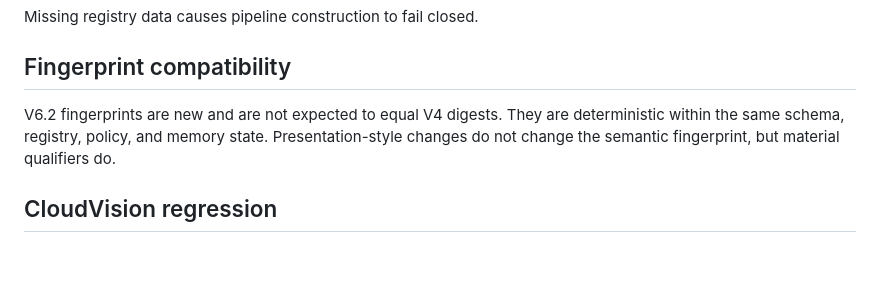
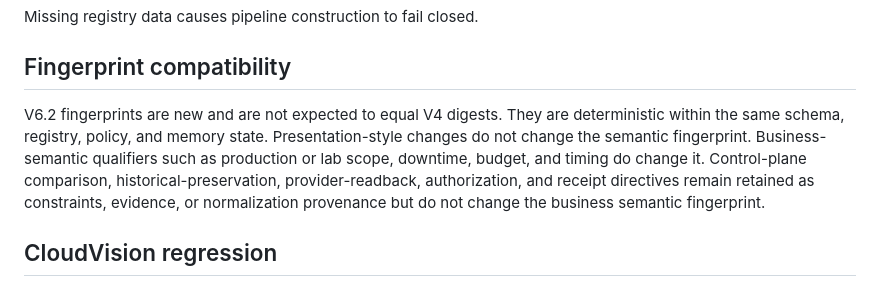
Before and after one commit to Ryan9876/atlas-ros, a Markdown page: docs/migration/V611_TO_V620.md, the part around the change. Rendered like a GitHub page; blank space fills up the shorter version.

Commit message:
Clarify v6.2 fingerprint compatibility

```diff
--- a/docs/migration/V611_TO_V620.md
+++ b/docs/migration/V611_TO_V620.md
@@ -89,7 +89,7 @@ Missing registry data causes pipeline construction to fail closed.
 
 ## Fingerprint compatibility
 
-V6.2 fingerprints are new and are not expected to equal V4 digests. They are deterministic within the same schema, registry, policy, and memory state. Presentation-style changes do not change the semantic fingerprint, but material qualifiers do.
+V6.2 fingerprints are new and are not expected to equal V4 digests. They are deterministic within the same schema, registry, policy, and memory state. Presentation-style changes do not change the semantic fingerprint. Business-semantic qualifiers such as production or lab scope, downtime, budget, and timing do change it. Control-plane comparison, historical-preservation, provider-readback, authorization, and receipt directives remain retained as constraints, evidence, or normalization provenance but do not change the business semantic fingerprint.
 
 ## CloudVision regression
 
```
